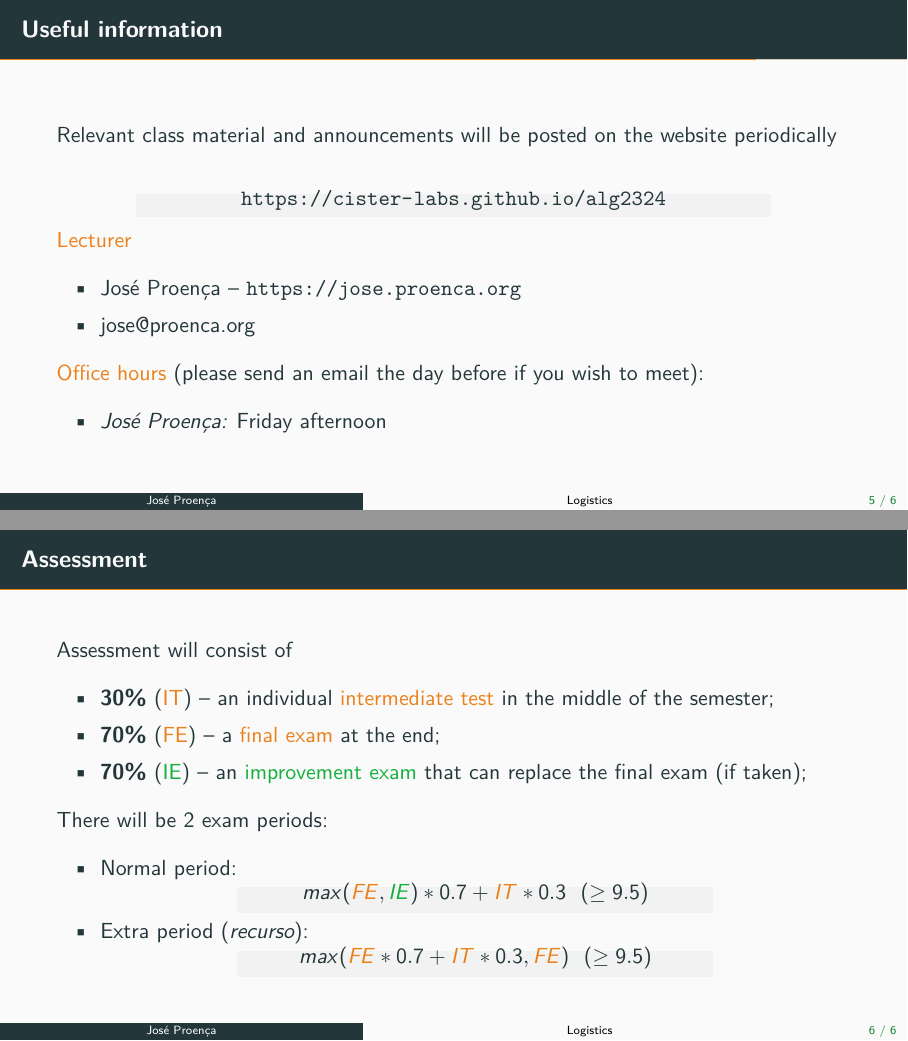
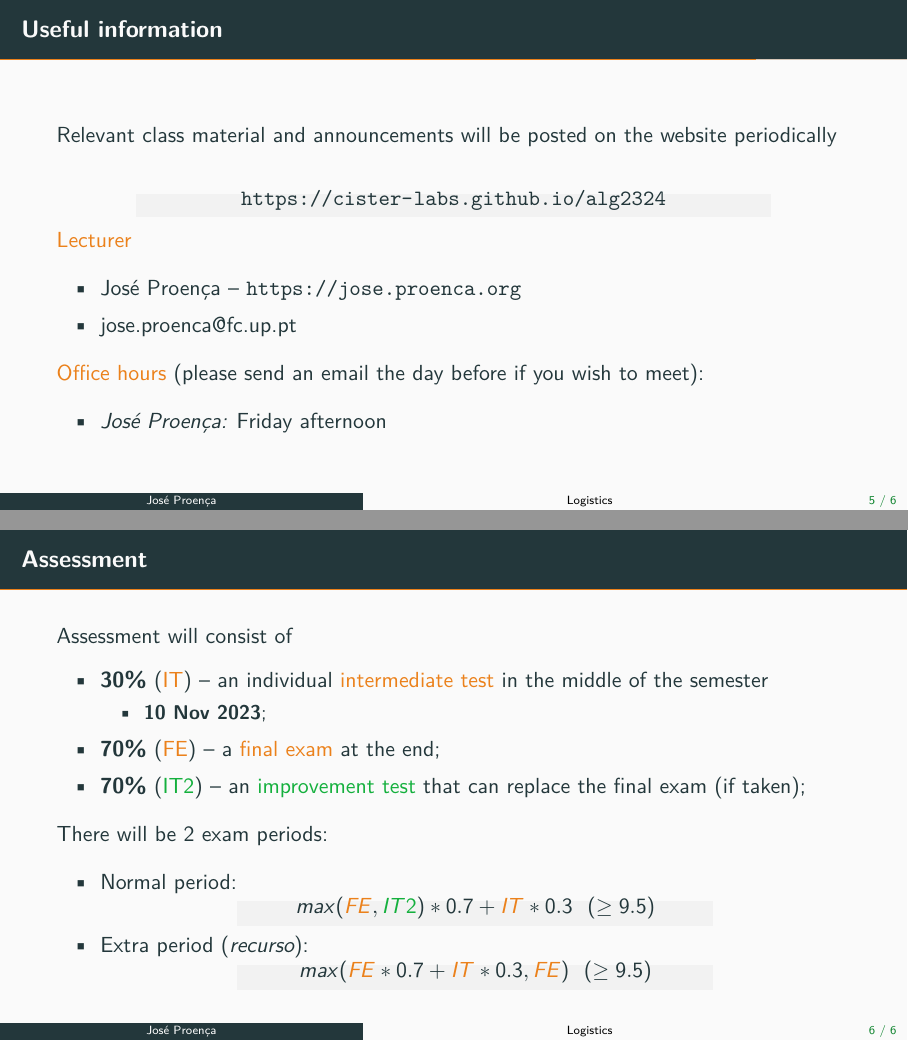
Before and after one commit to cister-labs/alg2324, LaTeX slides (slides/1-intro.tex): pages 8 and 9 of 9, joined at a grey line. Compiled offline with pdfLaTeX.

Commit message:
added test date; updated intro with new email

```diff
--- a/slides/1-intro.tex
+++ b/slides/1-intro.tex
@@ -198,7 +198,7 @@ for (i=1; i<n; i++)
   \alert{Lecturer}
     \begin{itemize}
       \item José Proença -- \url{https://jose.proenca.org}
-      \item \href{mailto:jose@proenca.org}{jose@proenca.org}
+      \item \href{mailto:jose.proenca@fc.up.pt}{jose.proenca@fc.up.pt}
     \end{itemize}
 
 
@@ -211,15 +211,18 @@ for (i=1; i<n; i++)
 \begin{frame}{Assessment}
   Assessment will consist of
   \begin{itemize}
-  \item \textbf{30\%} (\alert{IT}) -- an individual \alert{intermediate test} in the middle of the semester;
+  \item \textbf{30\%} (\alert{IT}) -- an individual \alert{intermediate test} in the middle of the semester
+  \begin{itemize}
+    \item \textbf{10 Nov 2023};
+  \end{itemize}
   \item \textbf{70\%} (\alert{FE}) -- a \alert{final exam} at the end;
-  \item \textbf{70\%} (\structure{IE}) -- an \structure{improvement exam} that can replace the final exam (if taken);
+  \item \textbf{70\%} (\structure{IT2}) -- an \structure{improvement test} that can replace the final exam (if taken);
   \end{itemize}
 
   There will be 2 exam periods:
   \begin{itemize}
     \item Normal period:
-      \mycbox[0.6]{$max(\alert{FE},\structure{IE})*0.7+ \alert{IT}*0.3 ~~ (\geq 9.5)$}
+      \mycbox[0.6]{$max(\alert{FE},\structure{IT2})*0.7+ \alert{IT}*0.3 ~~ (\geq 9.5)$}
     \item Extra period (\emph{recurso}):
       \mycbox[0.6]{$max(\alert{FE}*0.7+\alert{IT}*0.3, \alert{FE}) ~~ (\geq 9.5)$}
   \end{itemize}
```
Also changed, not shown: slides/1-intro.pdf.
